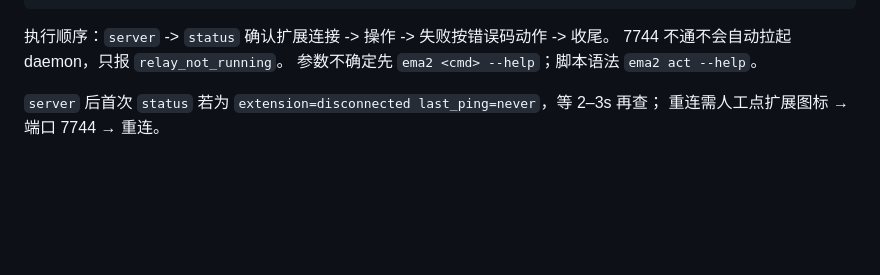
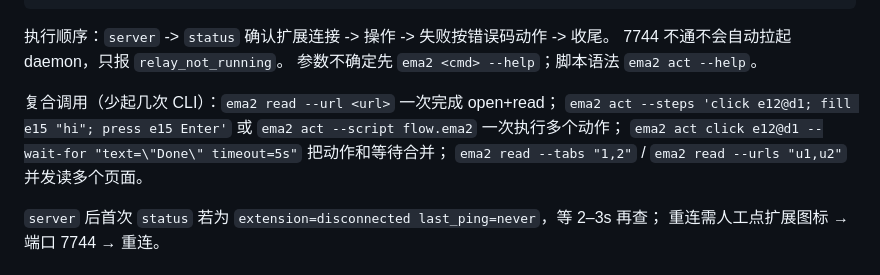
Before and after one commit to Raven777777/EMA2, a Markdown page: AGENTS.md, the part around the change. GitHub-like rendering; blank space fills up the shorter version.

Commit message:
docs: document composite calls in the minimal flow

```diff
--- a/AGENTS.md
+++ b/AGENTS.md
@@ -55,6 +55,12 @@ ema2 server stop            # 收尾：关 daemon
 执行顺序：`server` -> `status` 确认扩展连接 -> 操作 -> 失败按错误码动作 -> 收尾。
 7744 不通不会自动拉起 daemon，只报 `relay_not_running`。
 参数不确定先 `ema2 <cmd> --help`；脚本语法 `ema2 act --help`。
+
+复合调用（少起几次 CLI）：`ema2 read --url <url>` 一次完成 open+read；
+`ema2 act --steps 'click e12@d1; fill e15 "hi"; press e15 Enter'` 或
+`ema2 act --script flow.ema2` 一次执行多个动作；
+`ema2 act click e12@d1 --wait-for "text=\"Done\" timeout=5s"` 把动作和等待合并；
+`ema2 read --tabs "1,2"` / `ema2 read --urls "u1,u2"` 并发读多个页面。
 
 `server` 后首次 `status` 若为 `extension=disconnected last_ping=never`，等 2–3s 再查；
 重连需人工点扩展图标 → 端口 7744 → 重连。
```
Also changed, not shown: rust/assets/AGENTS.md (+6 -0 lines).
